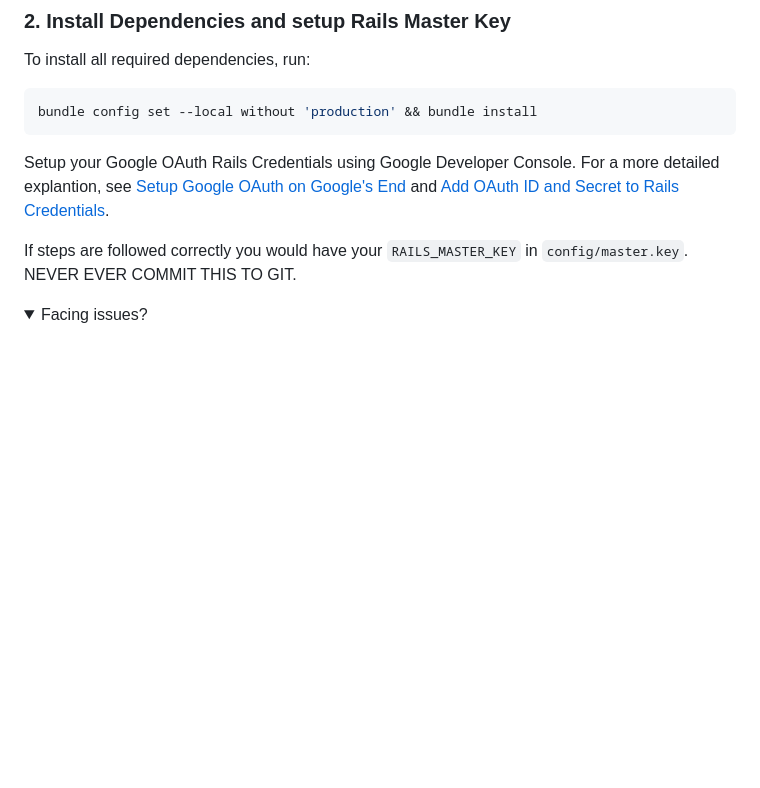
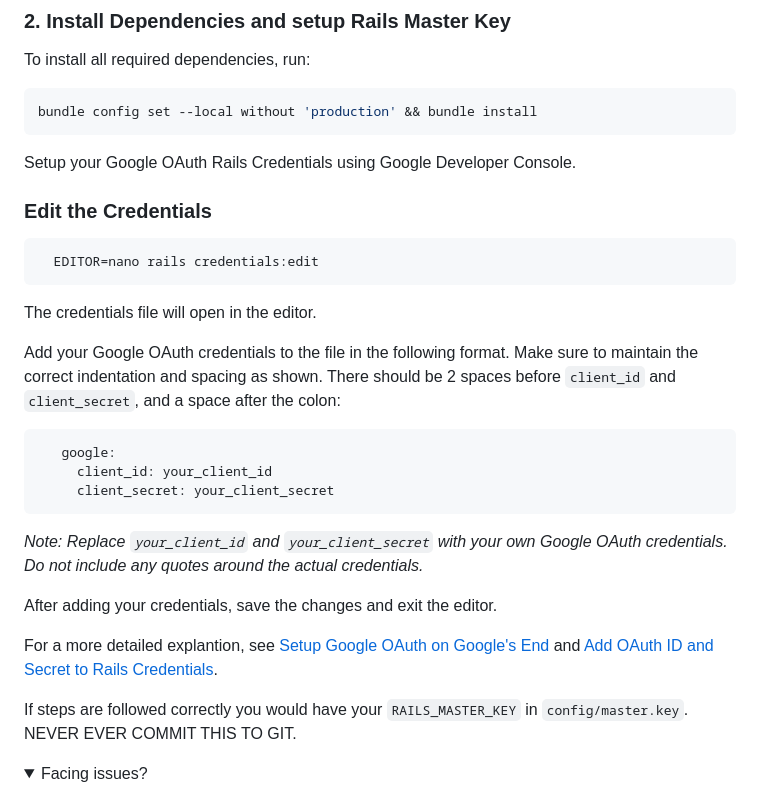
Before and after one commit to tamu-edu-students/Faculty-Teaching-Assignment, a Markdown page: README.md, the part around one of its changes. GitHub-like rendering; folded sections open; blank space fills up the shorter version.

Commit message:
Incorporated Review from Project Verification

````diff
--- a/README.md
+++ b/README.md
@@ -108,6 +108,26 @@ bundle config set --local without 'production' && bundle install
 ```
 
 Setup your Google OAuth Rails Credentials using Google Developer Console.
+### Edit the Credentials
+
+```bash
+  EDITOR=nano rails credentials:edit
+```
+
+The credentials file will open in the editor.
+
+Add your Google OAuth credentials to the file in the following format. Make sure to maintain the correct indentation and spacing as shown. There should be 2 spaces before `client_id` and `client_secret`, and a space after the colon:
+
+```yaml
+   google:
+     client_id: your_client_id
+     client_secret: your_client_secret
+```
+
+*Note: Replace `your_client_id` and `your_client_secret` with your own Google OAuth credentials. Do not include any quotes around the actual credentials.*
+
+After adding your credentials, save the changes and exit the editor.
+
 For a more detailed explantion, see
 [Setup Google OAuth on Google's End](https://github.com/tamu-edu-students/Google-Auth-Ruby-By-JD?tab=readme-ov-file#setup-google-oauth-on-googles-end)
 and
````
Also changed, not shown: other parts of README.md (+1 -1 lines).
